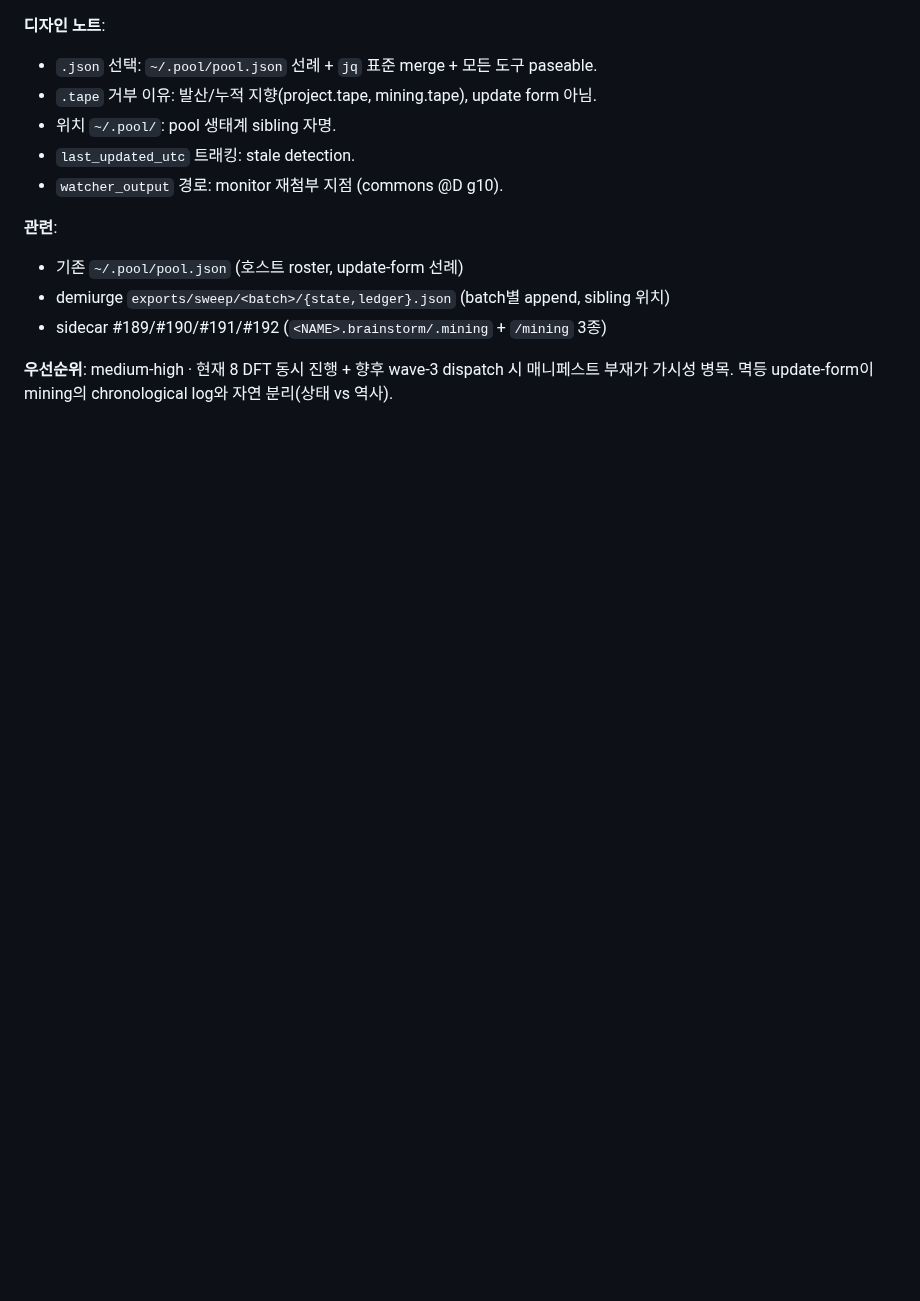
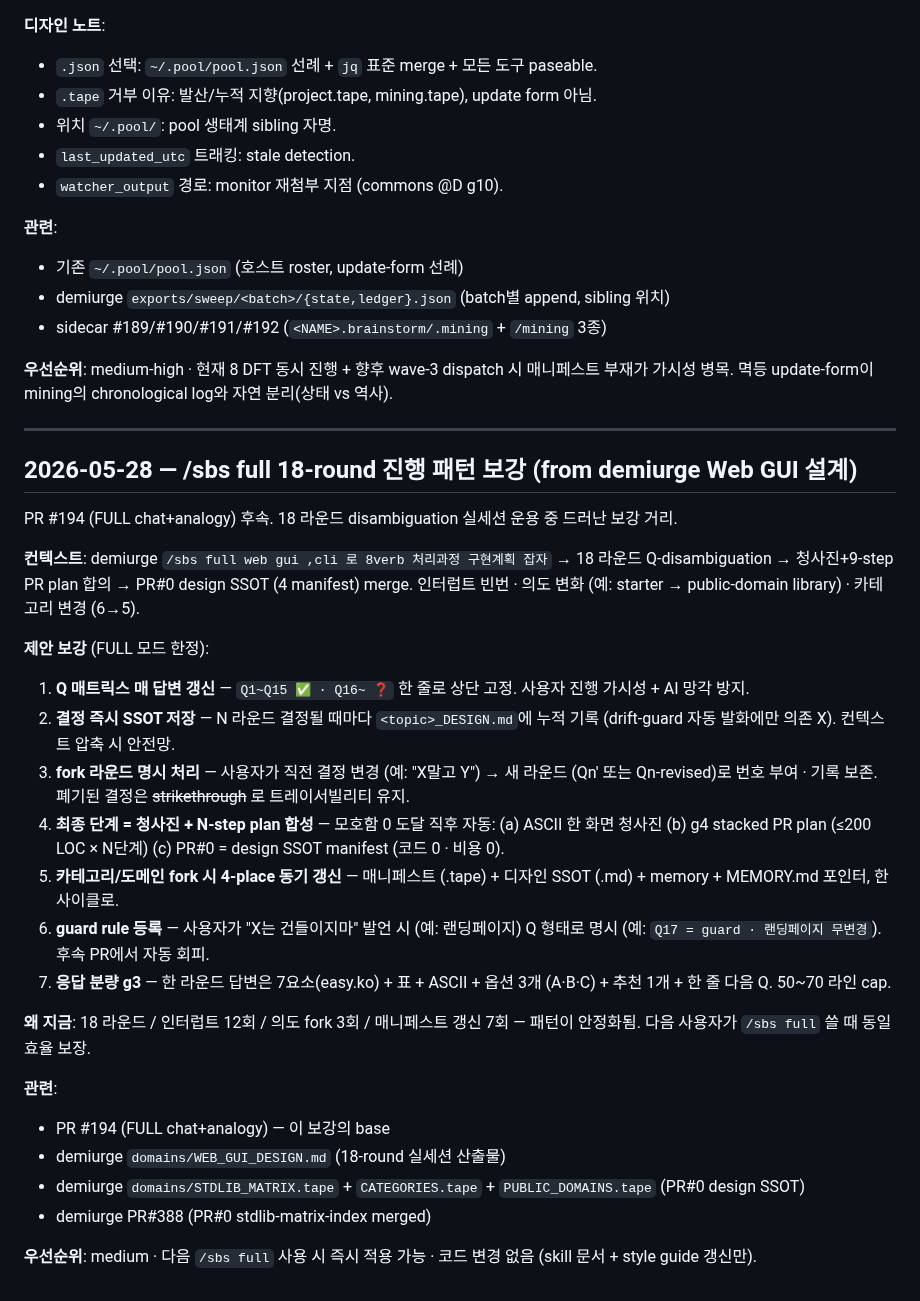
Before and after one commit to dancinlab/sidecar, a Markdown page: INBOX.log.md, the part around the change. GitHub-like rendering; blank space fills up the shorter version.

Commit message:
inbox: /sbs full 18-round 진행 패턴 보강 (from demiurge Web GUI 세션)
PR #194 FULL chat+analogy 후속. 실세션 18라운드 운용 중 드러난 7개 보강:
- Q 매트릭스 매 답변 갱신 (진행 가시성)
- 결정 즉시 SSOT 저장 (drift 안전망)
- fork 라운드 명시 (Qn' / strikethrough)
- 최종 청사진 + N-step plan 자동 합성
- 카테고리 fork 시 4-place 동기 갱신
- guard rule 명시 등록
- 응답 분량 g3 cap

Co-Authored-By: Claude Opus 4.7 (1M context) <noreply@anthropic.com>

```diff
--- a/INBOX.log.md
+++ b/INBOX.log.md
@@ -568,3 +568,32 @@ bare /domain:
 - sidecar #189/#190/#191/#192 (`<NAME>.brainstorm/.mining` + `/mining` 3종)
 
 **우선순위**: medium-high · 현재 8 DFT 동시 진행 + 향후 wave-3 dispatch 시 매니페스트 부재가 가시성 병목. 멱등 update-form이 mining의 chronological log와 자연 분리(상태 vs 역사).
+
+---
+
+## 2026-05-28 — /sbs full 18-round 진행 패턴 보강 (from demiurge Web GUI 설계)
+
+PR #194 (FULL chat+analogy) 후속. 18 라운드 disambiguation 실세션 운용 중 드러난 보강 거리.
+
+**컨텍스트**:
+demiurge `/sbs full web gui ,cli 로 8verb 처리과정 구현계획 잡자` → 18 라운드 Q-disambiguation → 청사진+9-step PR plan 합의 → PR#0 design SSOT (4 manifest) merge. 인터럽트 빈번 · 의도 변화 (예: starter → public-domain library) · 카테고리 변경 (6→5).
+
+**제안 보강** (FULL 모드 한정):
+
+1. **Q 매트릭스 매 답변 갱신** — `Q1~Q15 ✅ · Q16~ ❓` 한 줄로 상단 고정. 사용자 진행 가시성 + AI 망각 방지.
+2. **결정 즉시 SSOT 저장** — N 라운드 결정될 때마다 `<topic>_DESIGN.md`에 누적 기록 (drift-guard 자동 발화에만 의존 X). 컨텍스트 압축 시 안전망.
+3. **fork 라운드 명시 처리** — 사용자가 직전 결정 변경 (예: "X말고 Y") → 새 라운드 (Qn′ 또는 Qn-revised)로 번호 부여 · 기록 보존. 폐기된 결정은 ~~strikethrough~~ 로 트레이서빌리티 유지.
+4. **최종 단계 = 청사진 + N-step plan 합성** — 모호함 0 도달 직후 자동: (a) ASCII 한 화면 청사진 (b) g4 stacked PR plan (≤200 LOC × N단계) (c) PR#0 = design SSOT manifest (코드 0 · 비용 0).
+5. **카테고리/도메인 fork 시 4-place 동기 갱신** — 매니페스트 (.tape) + 디자인 SSOT (.md) + memory + MEMORY.md 포인터, 한 사이클로.
+6. **guard rule 등록** — 사용자가 "X는 건들이지마" 발언 시 (예: 랜딩페이지) Q 형태로 명시 (예: `Q17 = guard · 랜딩페이지 무변경`). 후속 PR에서 자동 회피.
+7. **응답 분량 g3** — 한 라운드 답변은 7요소(easy.ko) + 표 + ASCII + 옵션 3개 (A·B·C) + 추천 1개 + 한 줄 다음 Q. 50~70 라인 cap.
+
+**왜 지금**: 18 라운드 / 인터럽트 12회 / 의도 fork 3회 / 매니페스트 갱신 7회 — 패턴이 안정화됨. 다음 사용자가 `/sbs full` 쓸 때 동일 효율 보장.
+
+**관련**:
+- PR #194 (FULL chat+analogy) — 이 보강의 base
+- demiurge `domains/WEB_GUI_DESIGN.md` (18-round 실세션 산출물)
+- demiurge `domains/STDLIB_MATRIX.tape` + `CATEGORIES.tape` + `PUBLIC_DOMAINS.tape` (PR#0 design SSOT)
+- demiurge PR#388 (PR#0 stdlib-matrix-index merged)
+
+**우선순위**: medium · 다음 `/sbs full` 사용 시 즉시 적용 가능 · 코드 변경 없음 (skill 문서 + style guide 갱신만).
```
